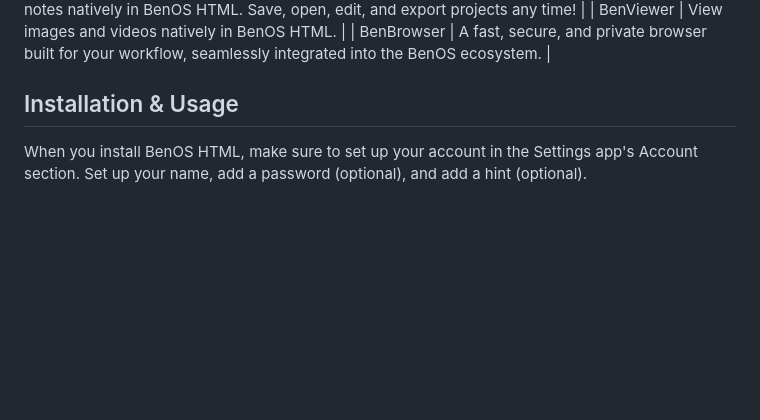
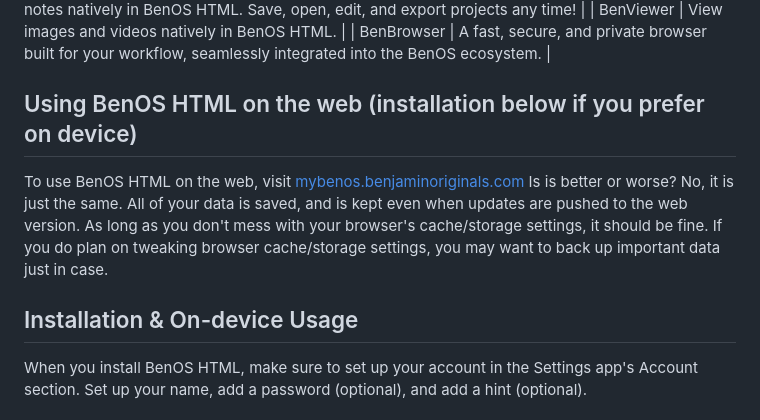
Before and after one commit to BenjaminOriginals/BenOS-HTML, a Markdown page: README.md, the part around one of its changes. Rendered like a GitHub page; blank space fills up the shorter version.

Commit message:
Added web instructions
Updated the usage for BenOS HTML by adding a web usage section in the README.

```diff
--- a/README.md
+++ b/README.md
@@ -10,7 +10,11 @@ BenOS HTML is a high-performance, browser-based OS for productivity and creation
 | BenViewer | View images and videos natively in BenOS HTML. |
 | BenBrowser | A fast, secure, and private browser built for your workflow, seamlessly integrated into the BenOS ecosystem. |
 
-## Installation & Usage
+## Using BenOS HTML on the web (installation below if you prefer on device)
+To use BenOS HTML on the web, visit [mybenos.benjaminoriginals.com](https://mybenos.benjaminoriginals.com)
+Is is better or worse? No, it is just the same. All of your data is saved, and is kept even when updates are pushed to the web version. As long as you don't mess with your browser's cache/storage settings, it should be fine. If you do plan on tweaking browser cache/storage settings, you may want to back up important data just in case.
+
+## Installation & On-device Usage
 When you install BenOS HTML, make sure to set up your account in the Settings app's Account section. Set up your name, add a password (optional), and add a hint (optional).
 
 #### 1. Download files:
```
Also changed, not shown: other parts of README.md (+1 -1 lines).
